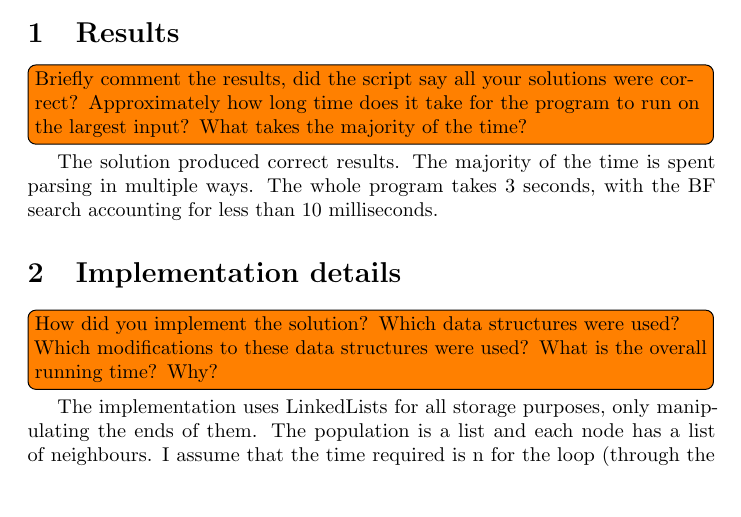
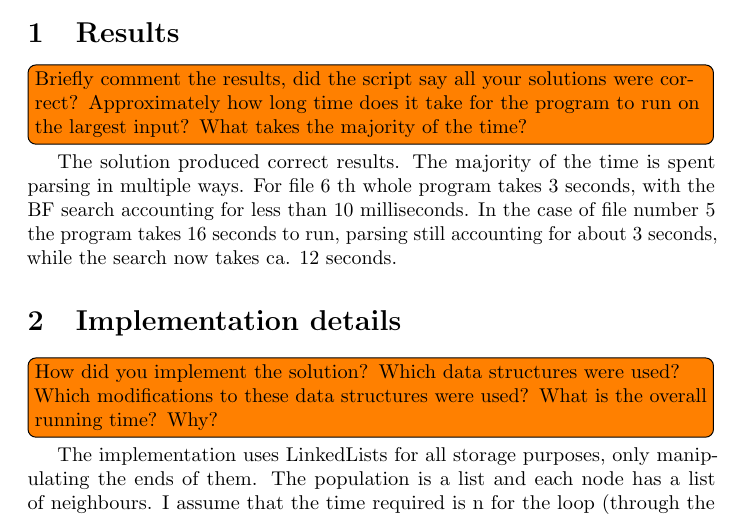
Before and after one commit to hedlit/Lab105, a LaTeX document (report.tex): part of the page, cut so that both start at the same text, the shorter picture padded with empty space. Compiled offline with pdfLaTeX.

Commit message:
updated report with difference between files

```diff
--- a/report.tex
+++ b/report.tex
@@ -15,7 +15,8 @@
   \section{Results}
 
   \todo[inline]{Briefly comment the results, did the script say all your solutions were correct? Approximately how long time does it take for the program to run on the largest input? What takes the majority of the time?}
-  The solution produced correct results. The majority of the time is spent parsing in multiple ways. The whole program takes 3 seconds, with the BF search accounting for less than 10 milliseconds.
+  The solution produced correct results. The majority of the time is spent parsing in multiple ways. For file 6 th whole program takes 3 seconds, with the BF search accounting for less than 10 milliseconds.
+  In the case of file number 5 the program takes 16 seconds to run, parsing still accounting for about 3 seconds, while the search now takes ca. 12 seconds.
   \section{Implementation details}
 
   \todo[inline]{How did you implement the solution? Which data structures were used? Which modifications to these data structures were used? What is the overall running time? Why?}
```
